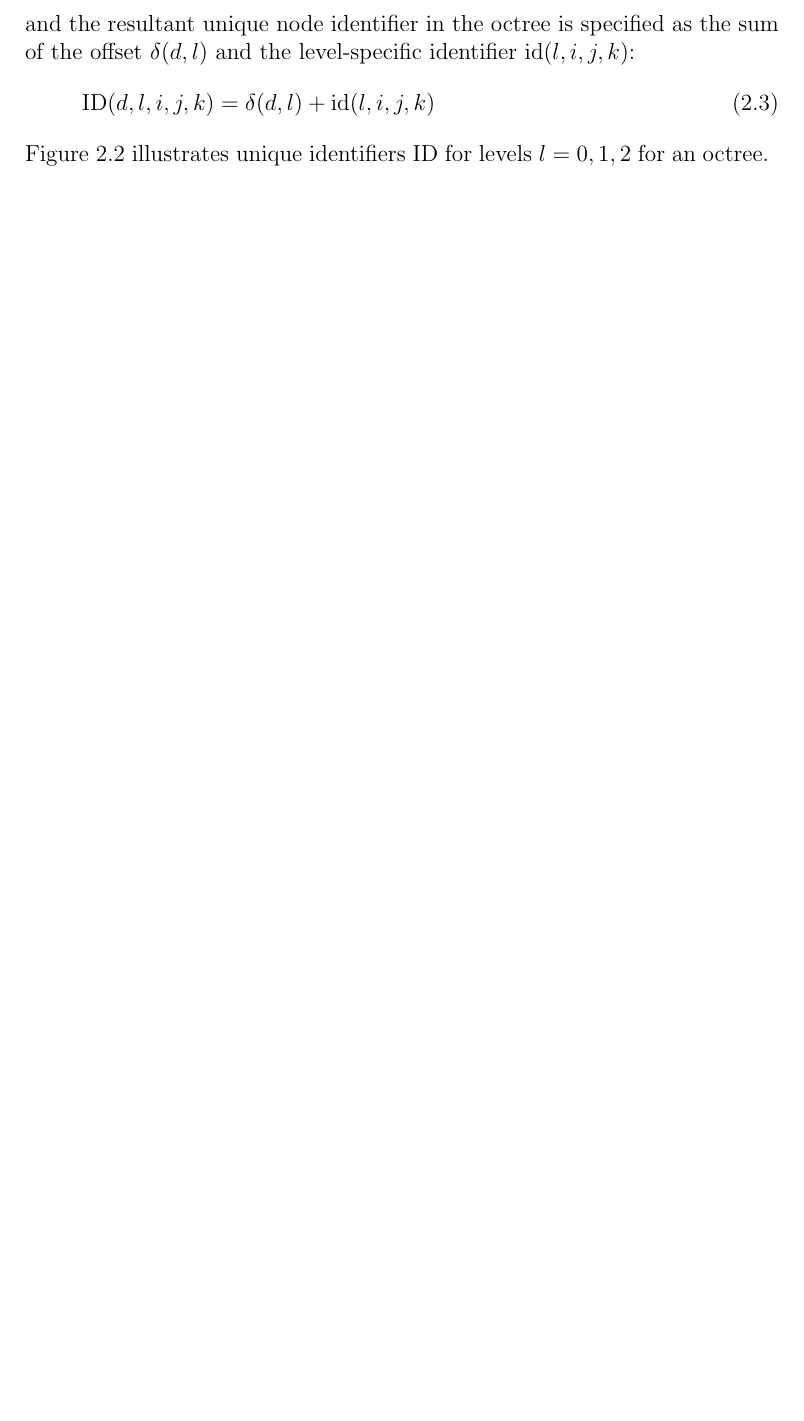
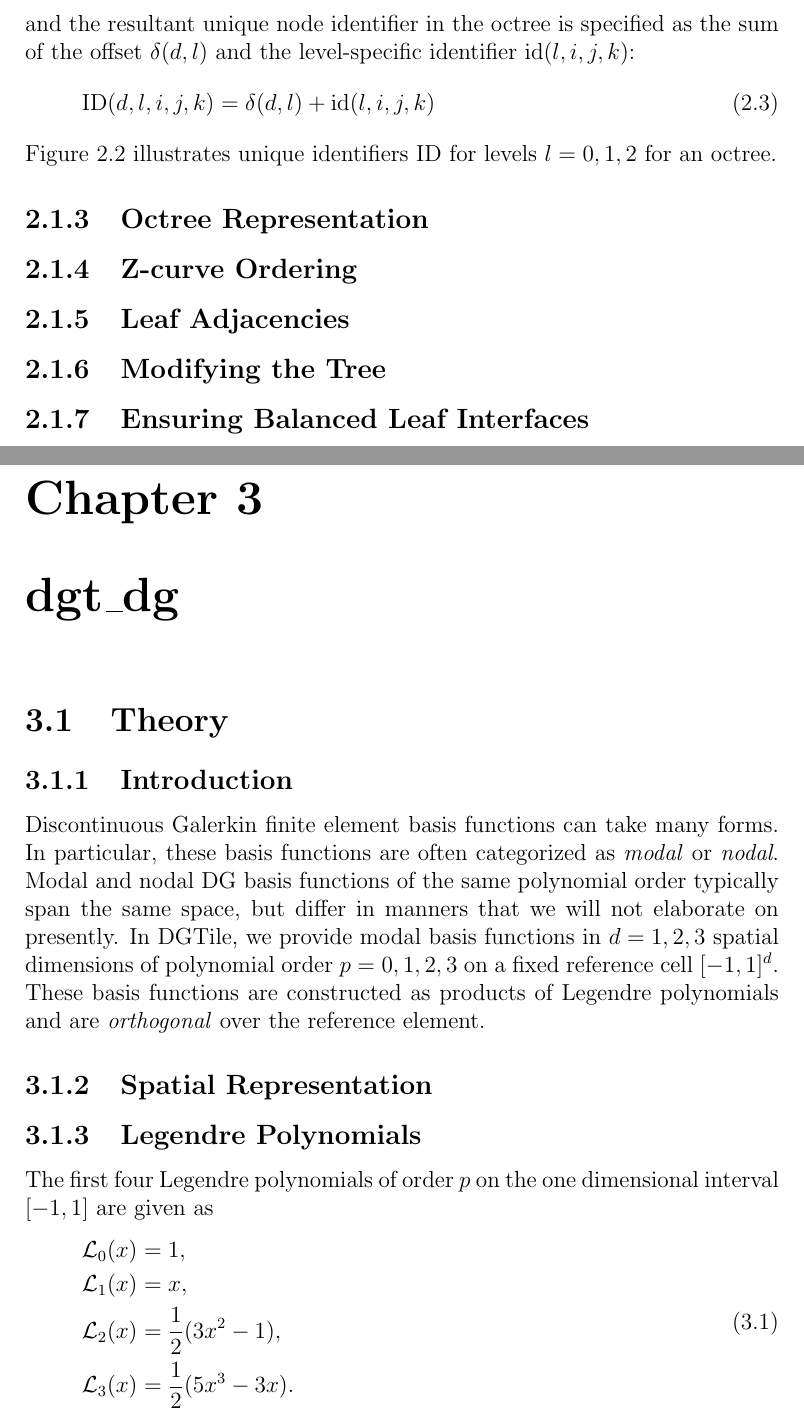
Before and after one commit to sandialabs/DGTile, a LaTeX document (doc/dgtile.tex, which reads doc/dg.tex, doc/trees.tex): part of page 5 of 5 before the commit and two parts of pages 5 and 6 of 7 after it, the two joined at a grey line, cut so that both start at the same text, the shorter picture padded with empty space. Compiled offline with pdfLaTeX.

Commit message:
Add some doc text about dg

```diff
--- /dev/null
+++ b/doc/dg.tex
@@ -0,0 +1,29 @@
+\section{Theory}
+
+\subsection{Introduction}
+
+Discontinuous Galerkin finite element basis functions can take many forms.
+In particular, these basis functions are often categorized as \emph{modal}
+or \emph{nodal}. Modal and nodal DG basis functions of the same polynomial
+order typically span the same space, but differ in manners that we will not
+elaborate on presently. In DGTile, we provide modal basis functions in
+$d=1,2,3$ spatial dimensions of polynomial order $p=0,1,2,3$ on a fixed
+reference cell $[-1,1]^d$. These basis functions are constructed as products
+of Legendre polynomials and are \emph{orthogonal} over the reference element.
+
+\subsection{Spatial Representation}
+
+\subsection{Legendre Polynomials}
+
+The first four Legendre polynomials of order $p$ on the one dimensional
+interval $[-1,1]$ are given as
+%
+\begin{equation}
+\begin{aligned}
+\mathcal{L}_0(x) &= 1, \\
+\mathcal{L}_1(x) &= x, \\
+\mathcal{L}_2(x) &= \frac12 (3x^2-1), \\
+\mathcal{L}_3(x) &= \frac12 (5x^3-3x).
+\end{aligned}
+\label{eq:legendre_polynomials}
+\end{equation}
--- a/doc/dgtile.tex
+++ b/doc/dgtile.tex
@@ -9,18 +9,17 @@
 
 \newcommand{\id}{\text{id}}
 \newcommand{\ID}{\text{ID}}
+\newcommand{\bs}[1]{\boldsymbol{#1}}
 
 \title{\includegraphics[width=5cm]{../logo.png}\\DGTile}
 \author{Brian N. Granzow}
 \date{}
 
 \begin{document}
-
 \maketitle
-
 \chapter{Introduction}
-
 \chapter{dgt\_tree}
 \input{trees.tex}
-
+\chapter{dgt\_dg}
+\input{dg.tex}
 \end{document}
--- a/doc/trees.tex
+++ b/doc/trees.tex
@@ -63,3 +63,13 @@ $\id(l,i,j,k)$:
 %
 Figure~\ref{fig:tree_global_IDs} illustrates unique identifiers $\ID$ for
 levels $l=0,1,2$ for an octree.
+
+\subsection{Octree Representation}
+
+\subsection{Z-curve Ordering}
+
+\subsection{Leaf Adjacencies}
+
+\subsection{Modifying the Tree}
+
+\subsection{Ensuring Balanced Leaf Interfaces}
```
Also changed, not shown: doc/dg.tex (19 more changed lines).
